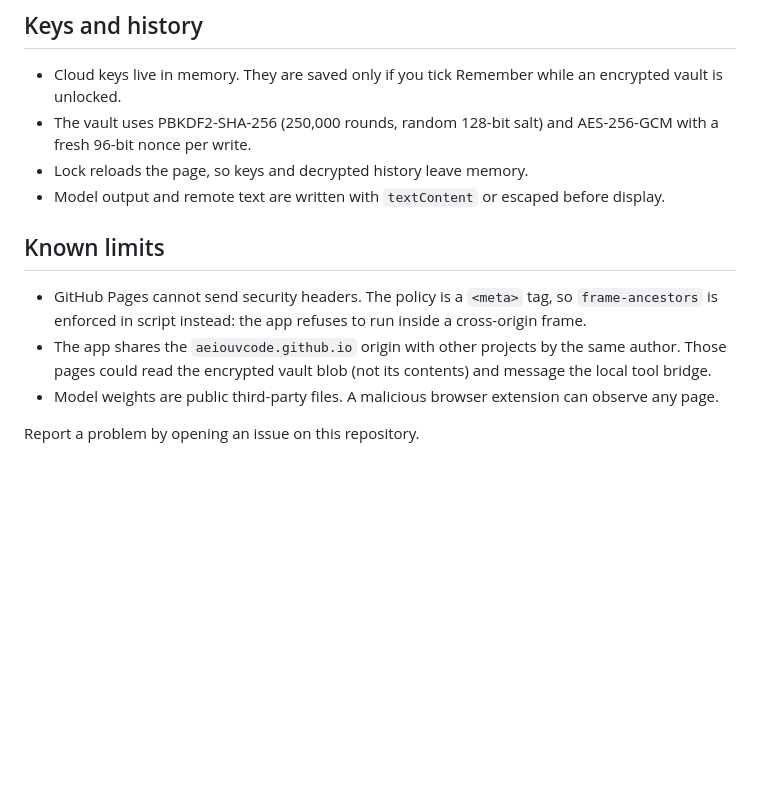
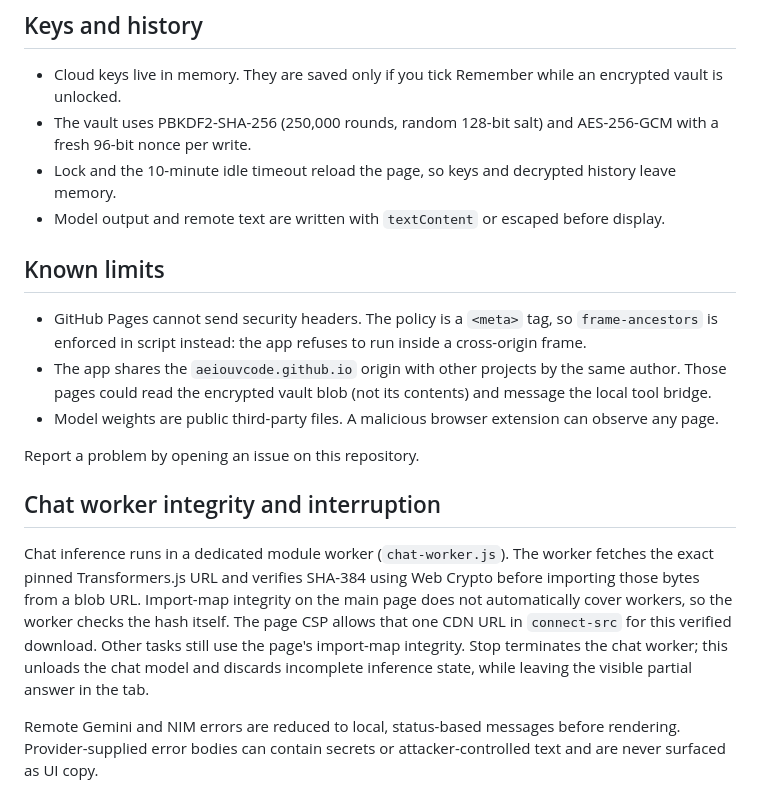
Before and after one commit to aeiouvcode/edge-ai, a Markdown page: SECURITY.md, the part around the change. Rendered like a GitHub page; blank space fills up the shorter version.

Commit message:
Document local data and key security boundaries
Clarified the lock behavior and added information about chat worker integrity and interruption.

```diff
--- a/SECURITY.md
+++ b/SECURITY.md
@@ -41,7 +41,7 @@ npm release (checked against the registry's published `sha512` tarball integrity
 
 - Cloud keys live in memory. They are saved only if you tick Remember while an encrypted vault is unlocked.
 - The vault uses PBKDF2-SHA-256 (250,000 rounds, random 128-bit salt) and AES-256-GCM with a fresh 96-bit nonce per write.
-- Lock reloads the page, so keys and decrypted history leave memory.
+- Lock and the 10-minute idle timeout reload the page, so keys and decrypted history leave memory.
 - Model output and remote text are written with `textContent` or escaped before display.
 
 ## Known limits
@@ -53,3 +53,15 @@ npm release (checked against the registry's published `sha512` tarball integrity
 - Model weights are public third-party files. A malicious browser extension can observe any page.
 
 Report a problem by opening an issue on this repository.
+
+## Chat worker integrity and interruption
+
+Chat inference runs in a dedicated module worker (`chat-worker.js`). The worker fetches the exact pinned
+Transformers.js URL and verifies SHA-384 using Web Crypto before importing those bytes from a blob URL.
+Import-map integrity on the main page does not automatically cover workers, so the worker checks the
+hash itself. The page CSP allows that one CDN URL in `connect-src` for this verified download.
+Other tasks still use the page's import-map integrity. Stop terminates the chat worker; this unloads the
+chat model and discards incomplete inference state, while leaving the visible partial answer in the tab.
+
+Remote Gemini and NIM errors are reduced to local, status-based messages before rendering. Provider-supplied
+error bodies can contain secrets or attacker-controlled text and are never surfaced as UI copy.
```
